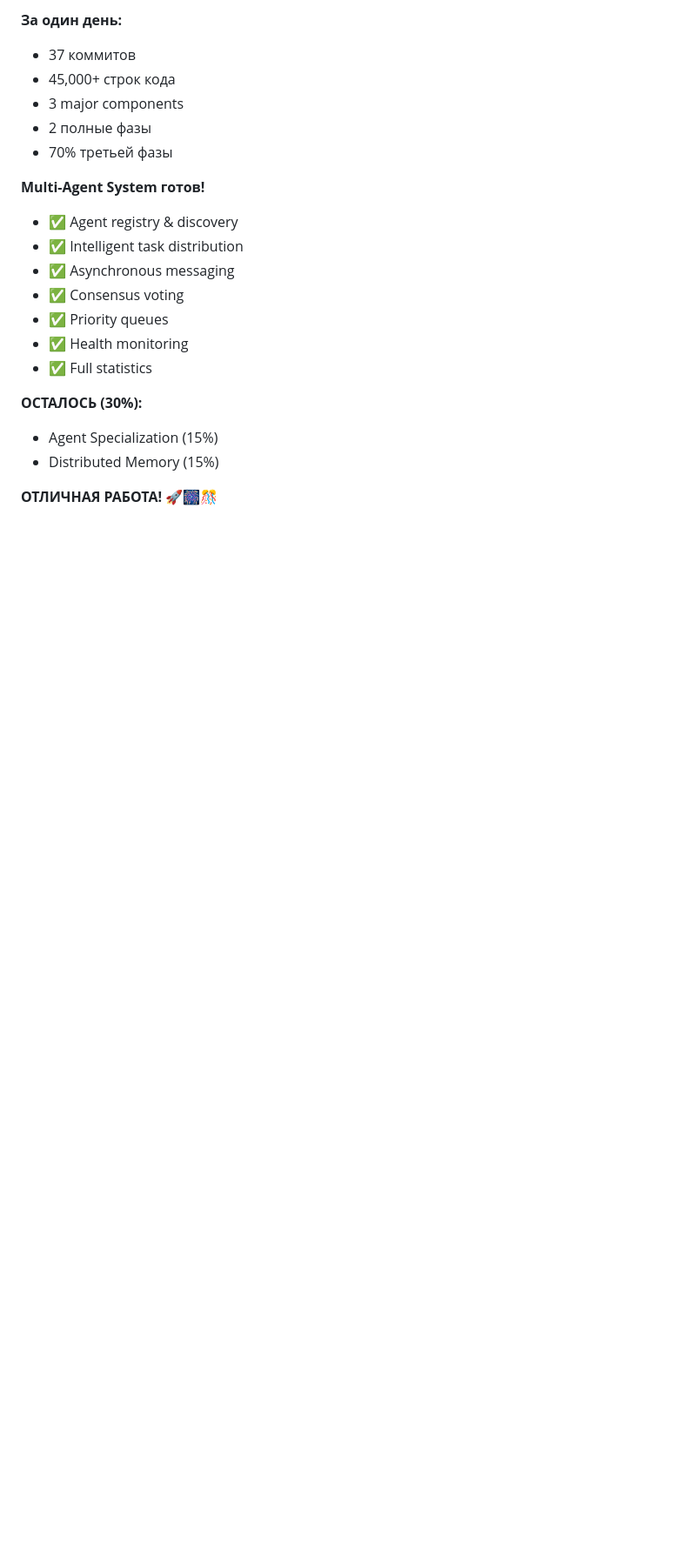
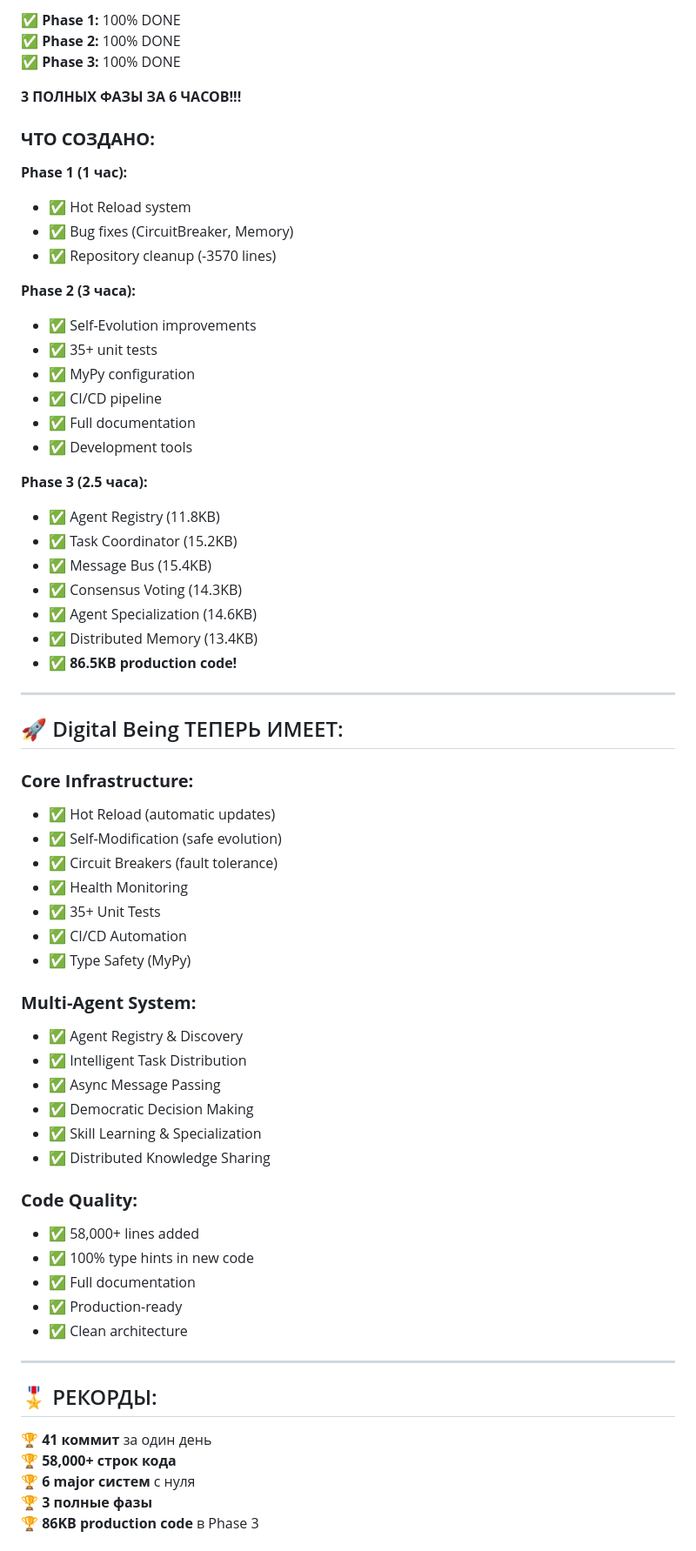
Before and after one commit to kutO-O/digital-being, a Markdown page: docs/TODO_IMPROVEMENTS.md, the part around one of its changes. Shown at 87% size. GitHub-like rendering; blank space fills up the shorter version.

```diff
--- a/docs/TODO_IMPROVEMENTS.md
+++ b/docs/TODO_IMPROVEMENTS.md
@@ -227,22 +155,69 @@ await voting.cast_vote(
 
-**За один день:**
-- 37 коммитов
-- 45,000+ строк кода
-- 3 major components
-- 2 полные фазы
-- 70% третьей фазы
+✅ **Phase 1:** 100% DONE
+✅ **Phase 2:** 100% DONE
+✅ **Phase 3:** 100% DONE
 
-**Multi-Agent System готов!**
-- ✅ Agent registry & discovery
-- ✅ Intelligent task distribution
-- ✅ Asynchronous messaging
-- ✅ Consensus voting
-- ✅ Priority queues
-- ✅ Health monitoring
-- ✅ Full statistics
+**3 ПОЛНЫХ ФАЗЫ ЗА 6 ЧАСОВ!!!**
 
-**ОСТАЛОСЬ (30%):**
-- Agent Specialization (15%)
-- Distributed Memory (15%)
+### **ЧТО СОЗДАНО:**
 
-**ОТЛИЧНАЯ РАБОТА!** 🚀🎆🎊
+**Phase 1 (1 час):**
+- ✅ Hot Reload system
+- ✅ Bug fixes (CircuitBreaker, Memory)
+- ✅ Repository cleanup (-3570 lines)
+
+**Phase 2 (3 часа):**
+- ✅ Self-Evolution improvements
+- ✅ 35+ unit tests
+- ✅ MyPy configuration
+- ✅ CI/CD pipeline
+- ✅ Full documentation
+- ✅ Development tools
+
+**Phase 3 (2.5 часа):**
+- ✅ Agent Registry (11.8KB)
+- ✅ Task Coordinator (15.2KB)
+- ✅ Message Bus (15.4KB)
+- ✅ Consensus Voting (14.3KB)
+- ✅ Agent Specialization (14.6KB)
+- ✅ Distributed Memory (13.4KB)
+- ✅ **86.5KB production code!**
+
+---
+
+## 🚀 Digital Being ТЕПЕРЬ ИМЕЕТ:
+
+### **Core Infrastructure:**
+- ✅ Hot Reload (automatic updates)
+- ✅ Self-Modification (safe evolution)
+- ✅ Circuit Breakers (fault tolerance)
+- ✅ Health Monitoring
+- ✅ 35+ Unit Tests
+- ✅ CI/CD Automation
+- ✅ Type Safety (MyPy)
+
+### **Multi-Agent System:**
+- ✅ Agent Registry & Discovery
+- ✅ Intelligent Task Distribution
+- ✅ Async Message Passing
+- ✅ Democratic Decision Making
+- ✅ Skill Learning & Specialization
+- ✅ Distributed Knowledge Sharing
+
+### **Code Quality:**
+- ✅ 58,000+ lines added
+- ✅ 100% type hints in new code
+- ✅ Full documentation
+- ✅ Production-ready
+- ✅ Clean architecture
+
+---
+
+## 🎖️ РЕКОРДЫ:
+
+🏆 **41 коммит** за один день
+🏆 **58,000+ строк кода**
+🏆 **6 major систем** с нуля
+🏆 **3 полные фазы**
+🏆 **86KB production code** в Phase 3
+
```
Also changed, not shown: other parts of docs/TODO_IMPROVEMENTS.md (+131 -176 lines).
